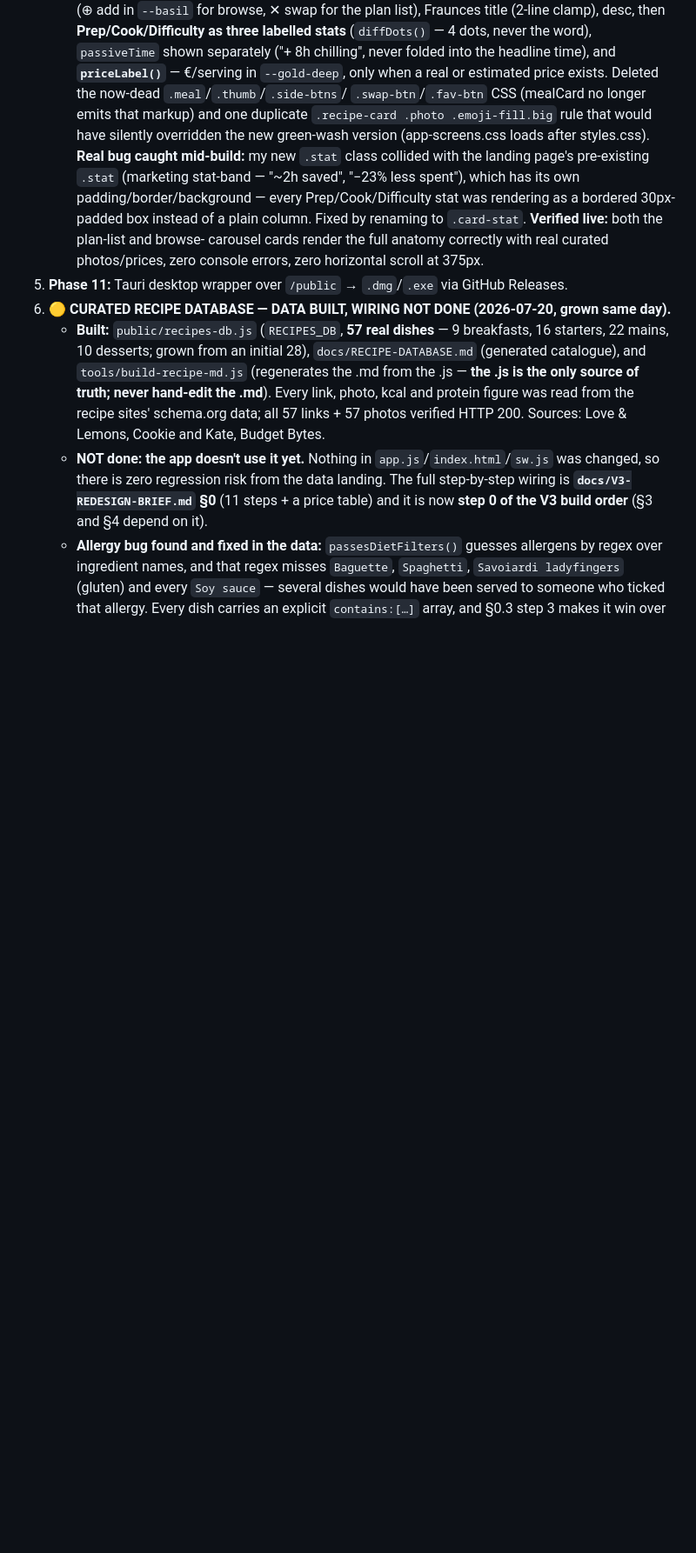
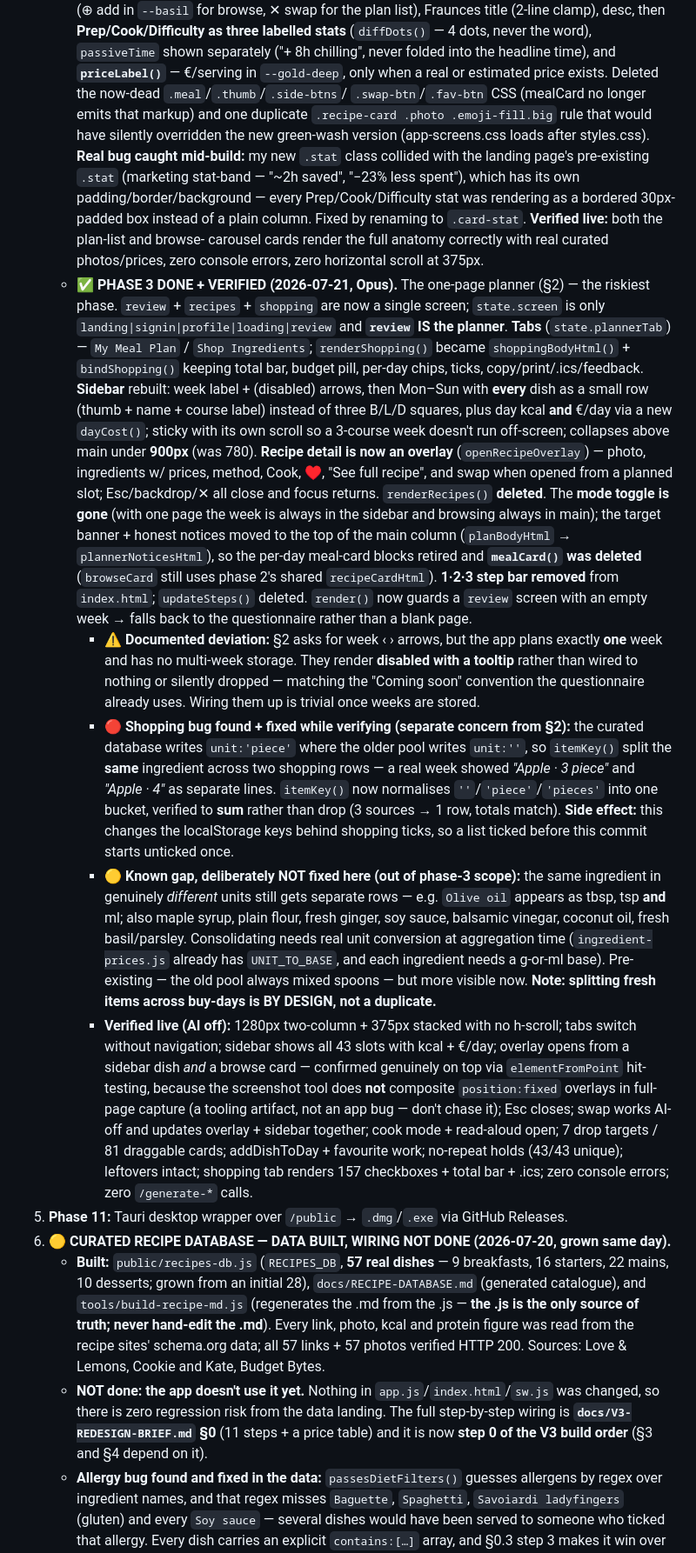
Before and after one commit to lucille12345/Meal-plan-Lucille, a Markdown page: CLAUDE.md, the part around one of its changes. Shown at 87% size. Drawn GitHub-style; blank space fills up the shorter version.

Commit message:
CLAUDE.md: log V3 phase 3 (one-page planner) as done
Records the merge of review/recipes/shopping into one screen, the documented
deviation on the week arrows (no multi-week storage exists, so they ship
disabled), the itemKey shopping fix found during verification, and the
remaining mixed-unit consolidation gap that was deliberately left out of scope.

Also notes a tooling gotcha for future sessions: the browser screenshot tool
does not composite position:fixed overlays in full-page capture, so the recipe
overlay looks absent in screenshots while being genuinely visible — verified
via elementFromPoint hit-testing instead. Worth knowing before someone chases
a rendering bug that isn't there.

Co-Authored-By: Claude Opus 4.8 <noreply@anthropic.com>

```diff
--- a/CLAUDE.md
+++ b/CLAUDE.md
@@ -199,6 +199,51 @@ repeated dishes and pointing at AI generation. Don't "fix" that notice by hiding
      column. Fixed by renaming to `.card-stat`. **Verified live:** both the plan-list and browse-
      carousel cards render the full anatomy correctly with real curated photos/prices, zero console
      errors, zero horizontal scroll at 375px.
+   - **✅ PHASE 3 DONE + VERIFIED (2026-07-21, Opus).** The one-page planner (§2) — the riskiest
+     phase. `review` + `recipes` + `shopping` are now a single screen; `state.screen` is only
+     `landing|signin|profile|loading|review` and **`review` IS the planner**.
+     **Tabs** (`state.plannerTab`) — `My Meal Plan` / `Shop Ingredients`; `renderShopping()` became
+     `shoppingBodyHtml()` + `bindShopping()` keeping total bar, budget pill, per-day chips, ticks,
+     copy/print/.ics/feedback. **Sidebar** rebuilt: week label + (disabled) arrows, then Mon–Sun
+     with **every** dish as a small row (thumb + name + course label) instead of three B/L/D
+     squares, plus day kcal **and** €/day via a new `dayCost()`; sticky with its own scroll so a
+     3-course week doesn't run off-screen; collapses above main under **900px** (was 780). **Recipe
+     detail is now an overlay** (`openRecipeOverlay`) — photo, ingredients w/ prices, method, Cook,
+     ♥, "See full recipe", and swap when opened from a planned slot; Esc/backdrop/✕ all close and
+     focus returns. `renderRecipes()` **deleted**. The **mode toggle is gone** (with one page the
+     week is always in the sidebar and browsing always in main); the target banner + honest notices
+     moved to the top of the main column (`planBodyHtml` → `plannerNoticesHtml`), so the per-day
+     meal-card blocks retired and **`mealCard()` was deleted** (`browseCard` still uses phase 2's
+     shared `recipeCardHtml`). **1·2·3 step bar removed** from `index.html`; `updateSteps()` deleted.
+     `render()` now guards a `review` screen with an empty week → falls back to the questionnaire
+     rather than a blank page.
+     - **⚠️ Documented deviation:** §2 asks for week ‹ › arrows, but the app plans exactly **one**
+       week and has no multi-week storage. They render **disabled with a tooltip** rather than
+       wired to nothing or silently dropped — matching the "Coming soon" convention the
+       questionnaire already uses. Wiring them up is trivial once weeks are stored.
+     - **🔴 Shopping bug found + fixed while verifying (separate concern from §2):** the curated
+       database writes `unit:'piece'` where the older pool writes `unit:''`, so `itemKey()` split
+       the **same** ingredient across two shopping rows — a real week showed *"Apple · 3 piece"*
+       and *"Apple · 4"* as separate lines. `itemKey()` now normalises `''`/`'piece'`/`'pieces'`
+       into one bucket, verified to **sum** rather than drop (3 sources → 1 row, totals match).
+       **Side effect:** this changes the localStorage keys behind shopping ticks, so a list ticked
+       before this commit starts unticked once.
+     - **🟡 Known gap, deliberately NOT fixed here (out of phase-3 scope):** the same ingredient in
+       genuinely *different* units still gets separate rows — e.g. `Olive oil` appears as tbsp,
+       tsp **and** ml; also maple syrup, plain flour, fresh ginger, soy sauce, balsamic vinegar,
+       coconut oil, fresh basil/parsley. Consolidating needs real unit conversion at aggregation
+       time (`ingredient-prices.js` already has `UNIT_TO_BASE`, and each ingredient needs a g-or-ml
+       base). Pre-existing — the old pool always mixed spoons — but more visible now. **Note:
+       splitting fresh items across buy-days is BY DESIGN, not a duplicate.**
+     - **Verified live (AI off):** 1280px two-column + 375px stacked with no h-scroll; tabs switch
+       without navigation; sidebar shows all 43 slots with kcal + €/day; overlay opens from a
+       sidebar dish *and* a browse card — confirmed genuinely on top via `elementFromPoint`
+       hit-testing, because the screenshot tool does **not** composite `position:fixed` overlays in
+       full-page capture (a tooling artifact, not an app bug — don't chase it); Esc closes; swap
+       works AI-off and updates overlay + sidebar together; cook mode + read-aloud open; 7 drop
+       targets / 81 draggable cards; addDishToDay + favourite work; no-repeat holds (43/43 unique);
+       leftovers intact; shopping tab renders 157 checkboxes + total bar + .ics; zero console
+       errors; zero `/generate-*` calls.
 5. **Phase 11:** Tauri desktop wrapper over `/public` → `.dmg`/`.exe` via GitHub Releases.
 6. **🟡 CURATED RECIPE DATABASE — DATA BUILT, WIRING NOT DONE (2026-07-20, grown same day).**
    - **Built:** `public/recipes-db.js` (`RECIPES_DB`, **57 real dishes** — 9 breakfasts, 16 starters,
```
Also changed, not shown: other parts of CLAUDE.md (+2 -2 lines).
